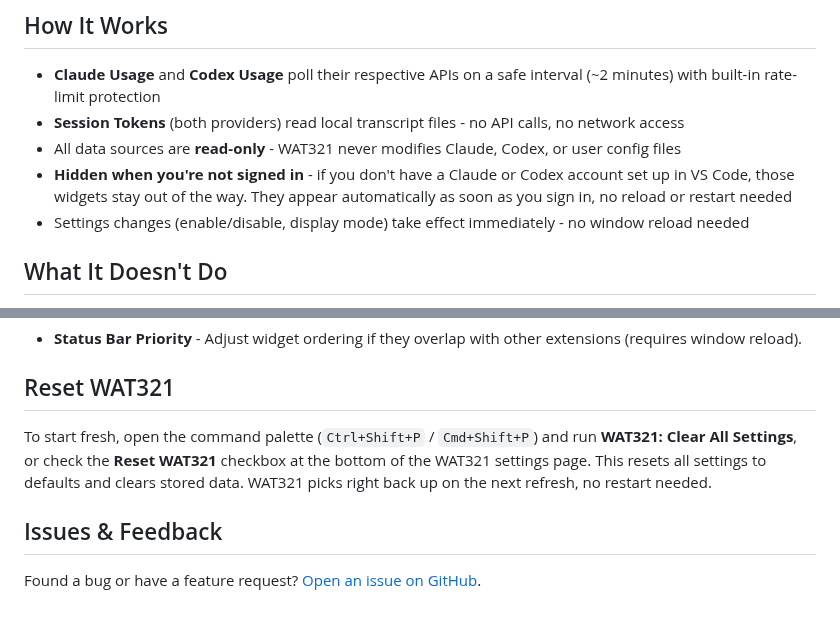
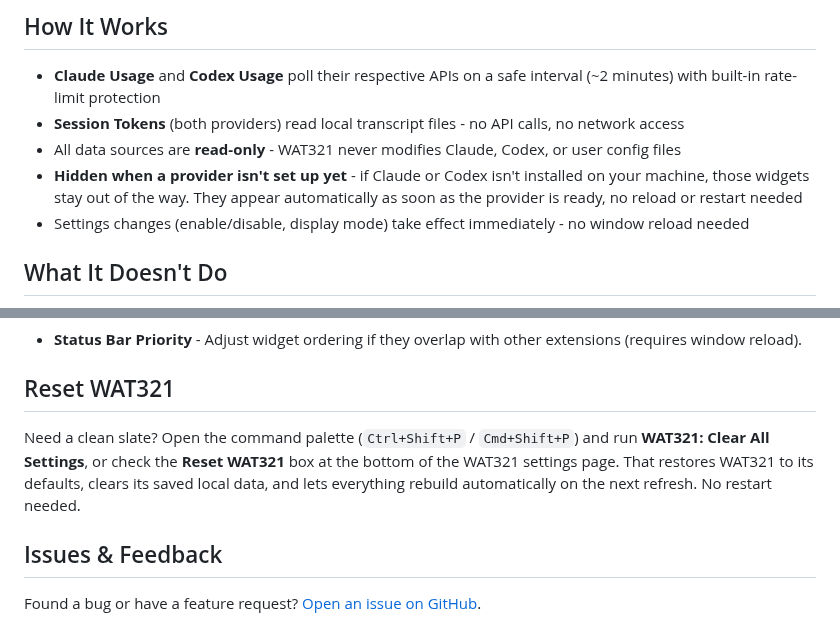
Before and after one commit to WillyDrucker/WAT321, a Markdown page: README.md, 2 parts joined by grey strips. Drawn GitHub-style.

```diff
--- a/README.md
+++ b/README.md
@@ -100,7 +100,7 @@ You can show or hide individual widgets by right-clicking the status bar or usin
 - **Claude Usage** and **Codex Usage** poll their respective APIs on a safe interval (~2 minutes) with built-in rate-limit protection
 - **Session Tokens** (both providers) read local transcript files - no API calls, no network access
 - All data sources are **read-only** - WAT321 never modifies Claude, Codex, or user config files
-- **Hidden when you're not signed in** - if you don't have a Claude or Codex account set up in VS Code, those widgets stay out of the way. They appear automatically as soon as you sign in, no reload or restart needed
+- **Hidden when a provider isn't set up yet** - if Claude or Codex isn't installed on your machine, those widgets stay out of the way. They appear automatically as soon as the provider is ready, no reload or restart needed
 - Settings changes (enable/disable, display mode) take effect immediately - no window reload needed
 
 ## What It Doesn't Do
@@ -140,7 +140,7 @@ If a lockout occurs, the status bar will show "Offline" and the tooltip will dis
 
 ## Reset WAT321
 
-To start fresh, open the command palette (`Ctrl+Shift+P` / `Cmd+Shift+P`) and run **WAT321: Clear All Settings**, or check the **Reset WAT321** checkbox at the bottom of the WAT321 settings page. This resets all settings to defaults and clears stored data. WAT321 picks right back up on the next refresh, no restart needed.
+Need a clean slate? Open the command palette (`Ctrl+Shift+P` / `Cmd+Shift+P`) and run **WAT321: Clear All Settings**, or check the **Reset WAT321** box at the bottom of the WAT321 settings page. That restores WAT321 to its defaults, clears its saved local data, and lets everything rebuild automatically on the next refresh. No restart needed.
 
 ## Issues & Feedback
 
```
Also changed, not shown: other parts of README.md (+3 -3 lines), CLAUDE.md (+9 -23 lines), images/screenshots/DISPLAY_MODE_SETTINGS.png.
